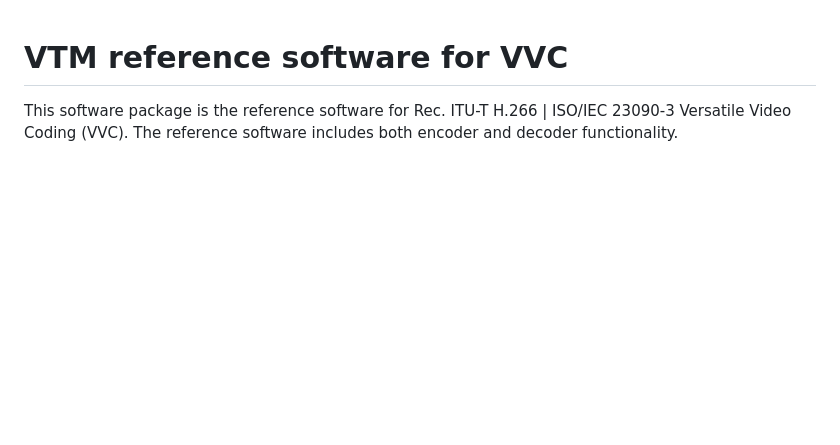
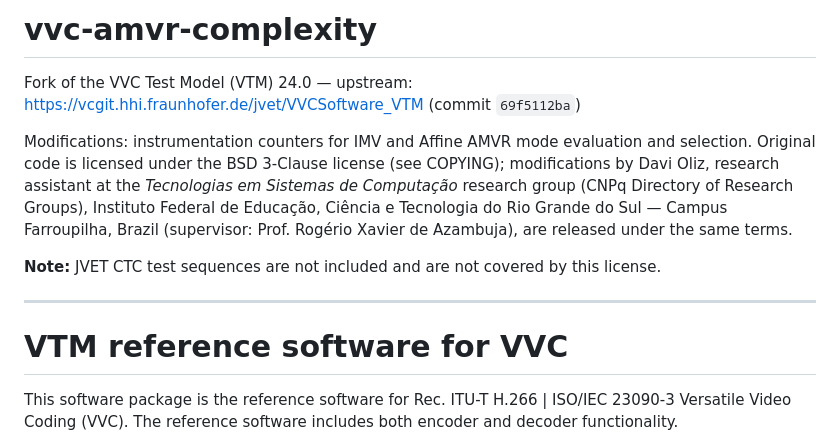
Before and after one commit to BLMChoosen/vvc-amvr-complexity, a Markdown page: README.md, the part around the change. GitHub-like rendering; blank space fills up the shorter version.

Commit message:
Document fork origin and licensing notes
Expand the README introduction to identify this repository as a VTM 24.0 fork, reference the upstream commit, and state the IMV/Affine AMVR instrumentation focus. Add attribution and licensing details for local modifications, plus a note that JVET CTC test sequences are not included or covered.

```diff
--- a/README.md
+++ b/README.md
@@ -1,3 +1,22 @@
+# vvc-amvr-complexity
+
+Fork of the VVC Test Model (VTM) 24.0 — upstream:
+https://vcgit.hhi.fraunhofer.de/jvet/VVCSoftware_VTM (commit `69f5112ba`)
+
+Modifications: instrumentation counters for IMV and Affine AMVR
+mode evaluation and selection. Original code is licensed under
+the BSD 3-Clause license (see COPYING); modifications by Davi Oliz,
+research assistant at the *Tecnologias em Sistemas de Computação*
+research group (CNPq Directory of Research Groups), Instituto Federal
+de Educação, Ciência e Tecnologia do Rio Grande do Sul — Campus
+Farroupilha, Brazil (supervisor: Prof. Rogério Xavier de Azambuja),
+are released under the same terms.
+
+**Note:** JVET CTC test sequences are not included and are not
+covered by this license.
+
+---
+
 VTM reference software for VVC
 ==============================
 
```
